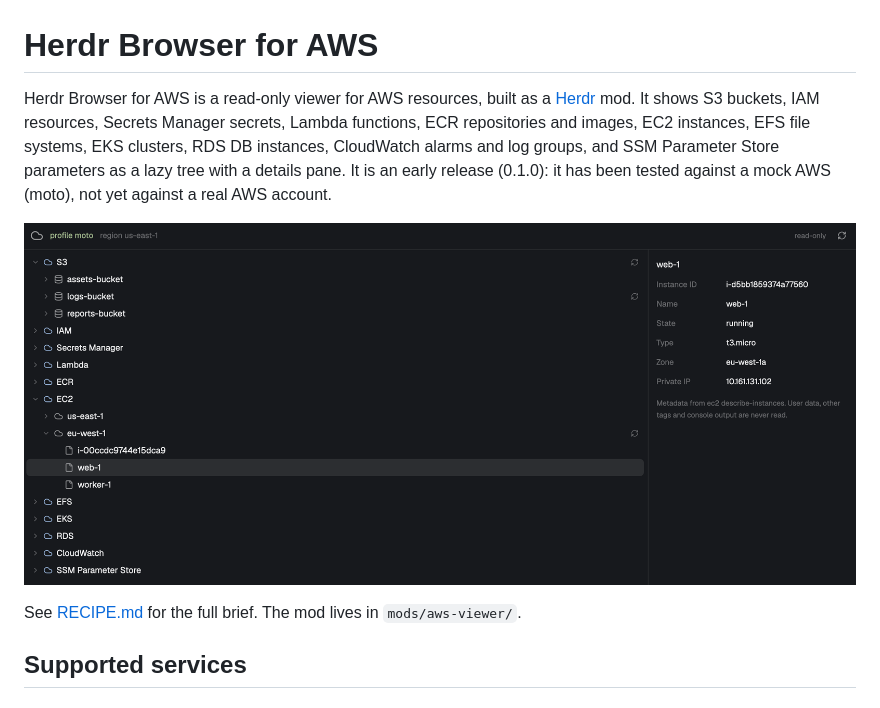
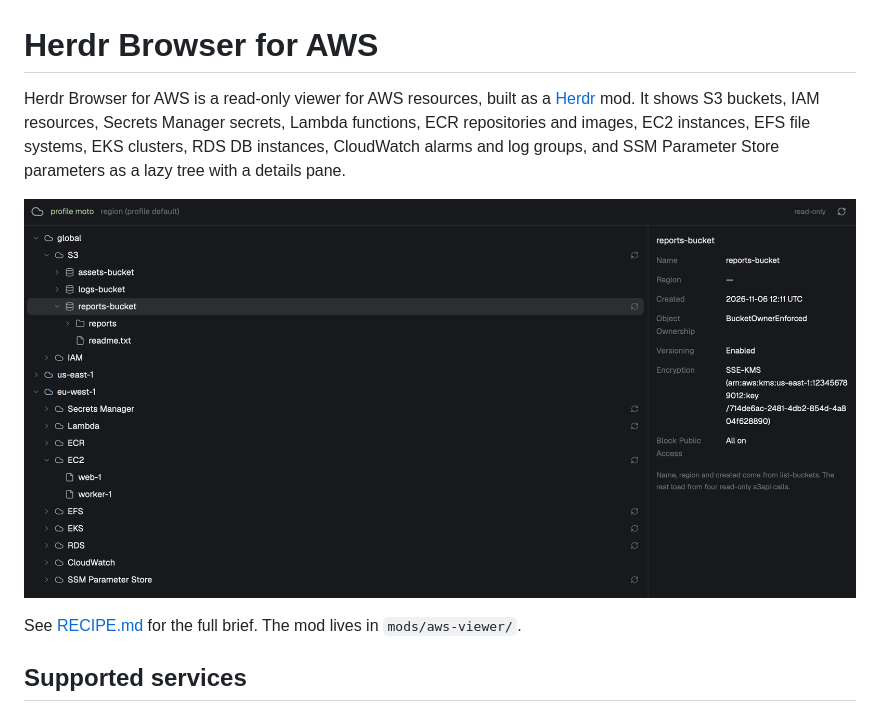
Before and after one commit to goncalo-m-c/herdr-aws-mod, a Markdown page: README.md, the part around the change. Rendered like a GitHub page; pictures changed too: preview.png.

```diff
--- a/README.md
+++ b/README.md
@@ -1,6 +1,6 @@
 # Herdr Browser for AWS
 
-Herdr Browser for AWS is a read-only viewer for AWS resources, built as a [Herdr](https://herdr.dev) mod. It shows S3 buckets, IAM resources, Secrets Manager secrets, Lambda functions, ECR repositories and images, EC2 instances, EFS file systems, EKS clusters, RDS DB instances, CloudWatch alarms and log groups, and SSM Parameter Store parameters as a lazy tree with a details pane. It is an early release (0.1.0): it has been tested against a mock AWS (moto), not yet against a real AWS account.
+Herdr Browser for AWS is a read-only viewer for AWS resources, built as a [Herdr](https://herdr.dev) mod. It shows S3 buckets, IAM resources, Secrets Manager secrets, Lambda functions, ECR repositories and images, EC2 instances, EFS file systems, EKS clusters, RDS DB instances, CloudWatch alarms and log groups, and SSM Parameter Store parameters as a lazy tree with a details pane.
 
 ![Herdr Browser for AWS](preview.png)
 
```
Also changed, not shown: RECIPE.md (+1 -1 lines).
